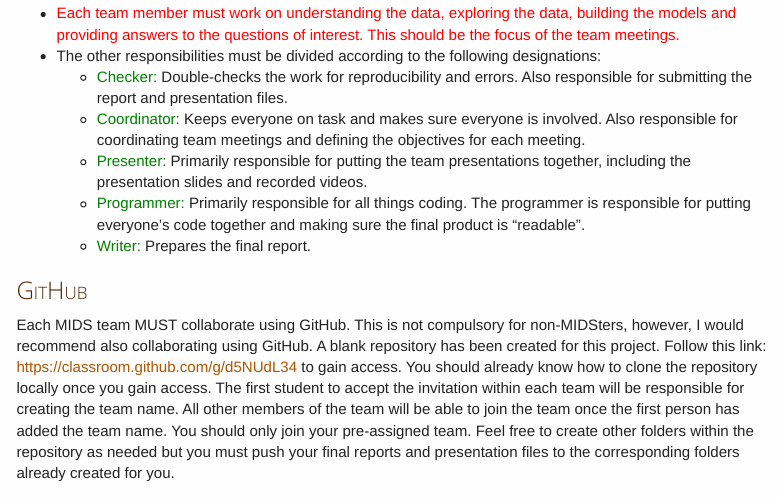
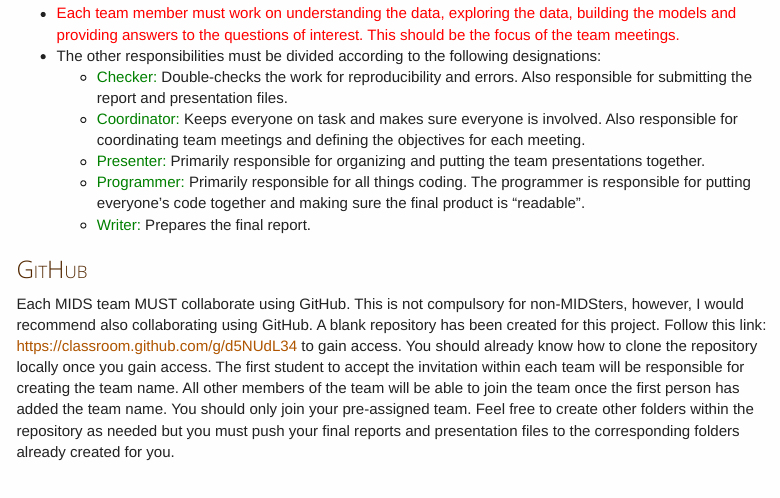
Before and after one commit to IDS-702-F21/Website, an R Markdown document (docs/project/team-project-01.Rmd): the page in a window 1100 px wide, from 380 px down. The pictures show the output file static/project/team-project-01.html that the author committed with the source, opened offline; menus at the side of the page are left out.

Commit message:
edit team project 1

```diff
--- a/docs/project/team-project-01.Rmd
+++ b/docs/project/team-project-01.Rmd
@@ -26,7 +26,7 @@
 - The other responsibilities must be divided according to the following designations:
   + <font color="green">Checker:</font> Double-checks the work for reproducibility and errors. Also responsible for submitting the report and presentation files.
   + <font color="green">Coordinator:</font> Keeps everyone on task and makes sure everyone is involved. Also responsible for coordinating team meetings and defining the objectives for each meeting.
-  + <font color="green">Presenter:</font> Primarily responsible for putting the team presentations together, including the presentation slides and recorded videos.
+  + <font color="green">Presenter:</font> Primarily responsible for organizing and putting the team presentations together.
   + <font color="green">Programmer:</font> Primarily responsible for all things coding. The programmer is responsible for putting everyone's code together and making sure the final product is "readable".
   + <font color="green">Writer:</font> Prepares the final report.
 
```
Also changed, not shown: static/project/team-project-01.Rmd (+1 -1 lines), static/project/team-project-01.html, 1 other file.
